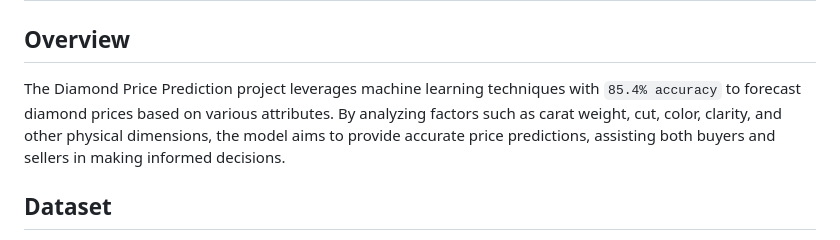
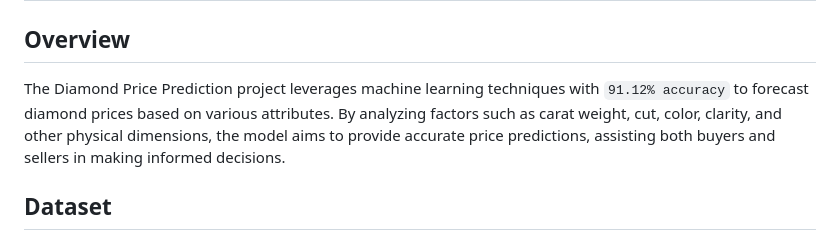
Before and after one commit to gaur8126/DiamondPricePrediction, a Markdown page: README.md, the part around the change. Rendered like a GitHub page.

```diff
--- a/README.md
+++ b/README.md
@@ -2,7 +2,7 @@
 
 ## Overview
 
-The Diamond Price Prediction project leverages machine learning techniques with `85.4% accuracy` to forecast diamond prices based on various attributes. By analyzing factors such as carat weight, cut, color, clarity, and other physical dimensions, the model aims to provide accurate price predictions, assisting both buyers and sellers in making informed decisions.
+The Diamond Price Prediction project leverages machine learning techniques with `91.12% accuracy` to forecast diamond prices based on various attributes. By analyzing factors such as carat weight, cut, color, clarity, and other physical dimensions, the model aims to provide accurate price predictions, assisting both buyers and sellers in making informed decisions.
 
 ## Dataset
 
```
